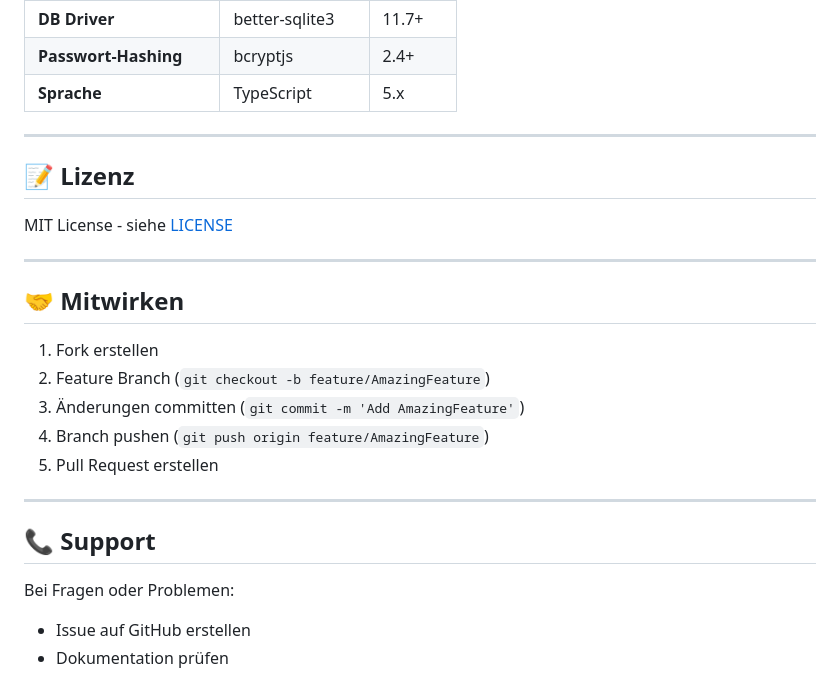
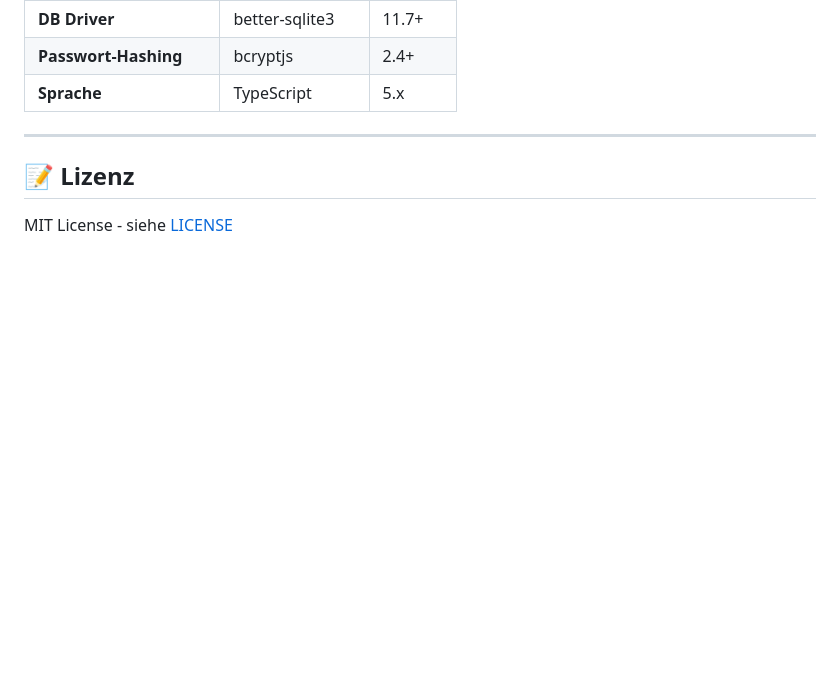
Before and after one commit to Eric-Schubert/Shiftplan, a Markdown page: README.md, the part around the change. GitHub-like rendering; blank space fills up the shorter version.

Commit message:
fix: README.md

```diff
--- a/README.md
+++ b/README.md
@@ -416,21 +416,3 @@ pm2 flush
 ## 📝 Lizenz
 
 MIT License - siehe [LICENSE](LICENSE)
-
----
-
-## 🤝 Mitwirken
-
-1. Fork erstellen
-2. Feature Branch (`git checkout -b feature/AmazingFeature`)
-3. Änderungen committen (`git commit -m 'Add AmazingFeature'`)
-4. Branch pushen (`git push origin feature/AmazingFeature`)
-5. Pull Request erstellen
-
----
-
-## 📞 Support
-
-Bei Fragen oder Problemen:
-- Issue auf GitHub erstellen
-- Dokumentation prüfen
```
